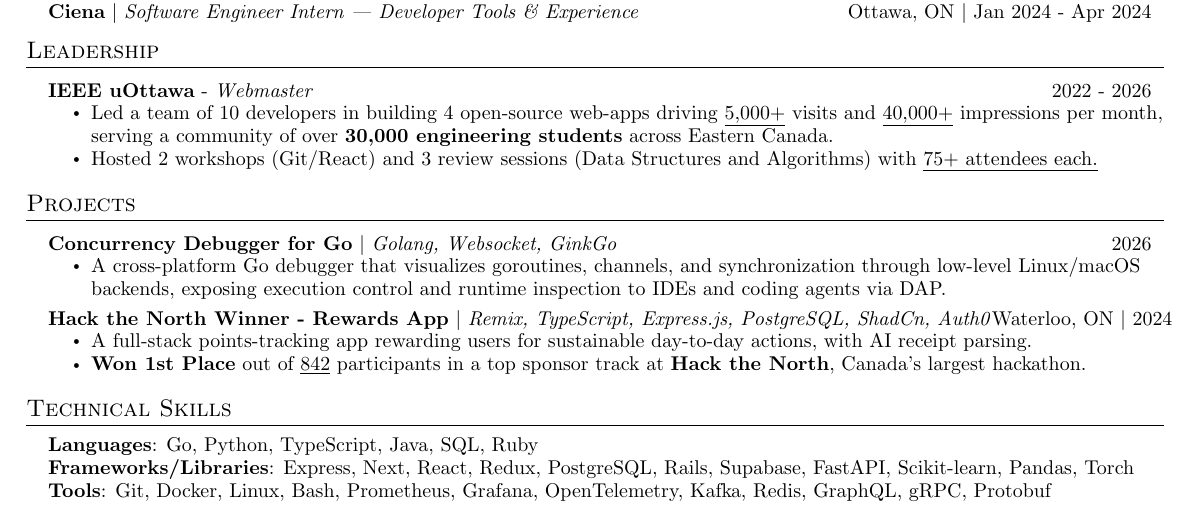
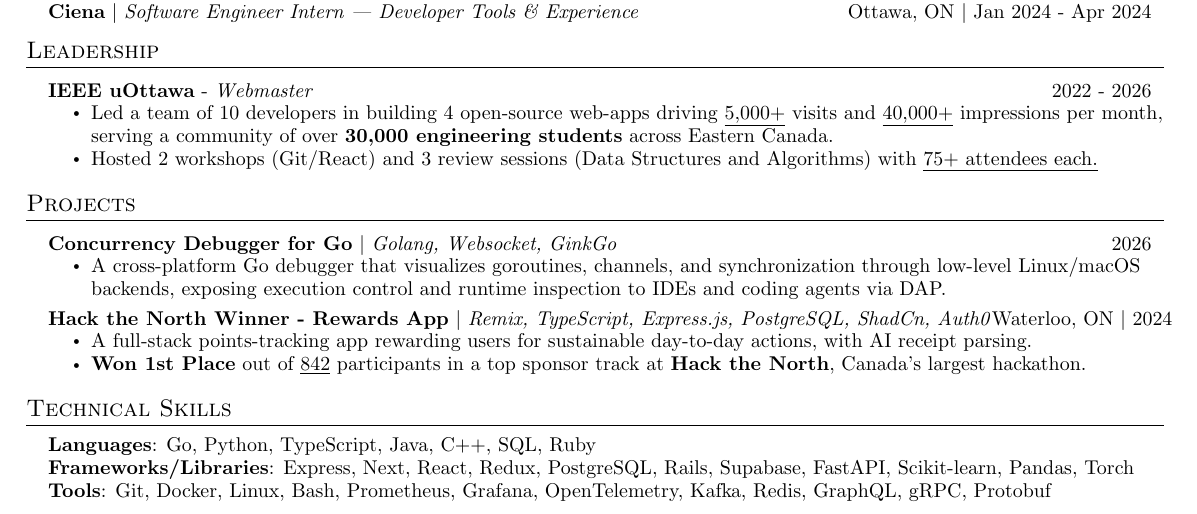
Before and after one commit to xsachax/resume, a LaTeX CV (Sacha_Arseneault_resume.tex): part of the page, cut so that both start at the same text. Compiled offline with pdfLaTeX.

Commit message:
fix: languages

```diff
--- a/Sacha_Arseneault_resume.tex
+++ b/Sacha_Arseneault_resume.tex
@@ -219,7 +219,7 @@
 \section{Technical Skills}
  \begin{itemize}[leftmargin=0.15in, label={}]
     \small{\item{
-     \textbf{Languages}{: Go, Python, TypeScript, Java, SQL, Ruby} \\
+     \textbf{Languages}{: Go, Python, TypeScript, Java, C++, SQL, Ruby} \\
      \textbf{Frameworks/Libraries}{: Express, Next, React, Redux, PostgreSQL, Rails, Supabase, FastAPI, Scikit-learn, Pandas, Torch} \\
      \textbf{Tools}{: Git, Docker, Linux, Bash, Prometheus, Grafana, OpenTelemetry, Kafka, Redis, GraphQL, gRPC, Protobuf} }}
  \end{itemize}
```
Also changed, not shown: Sacha_Arseneault_resume.pdf.
